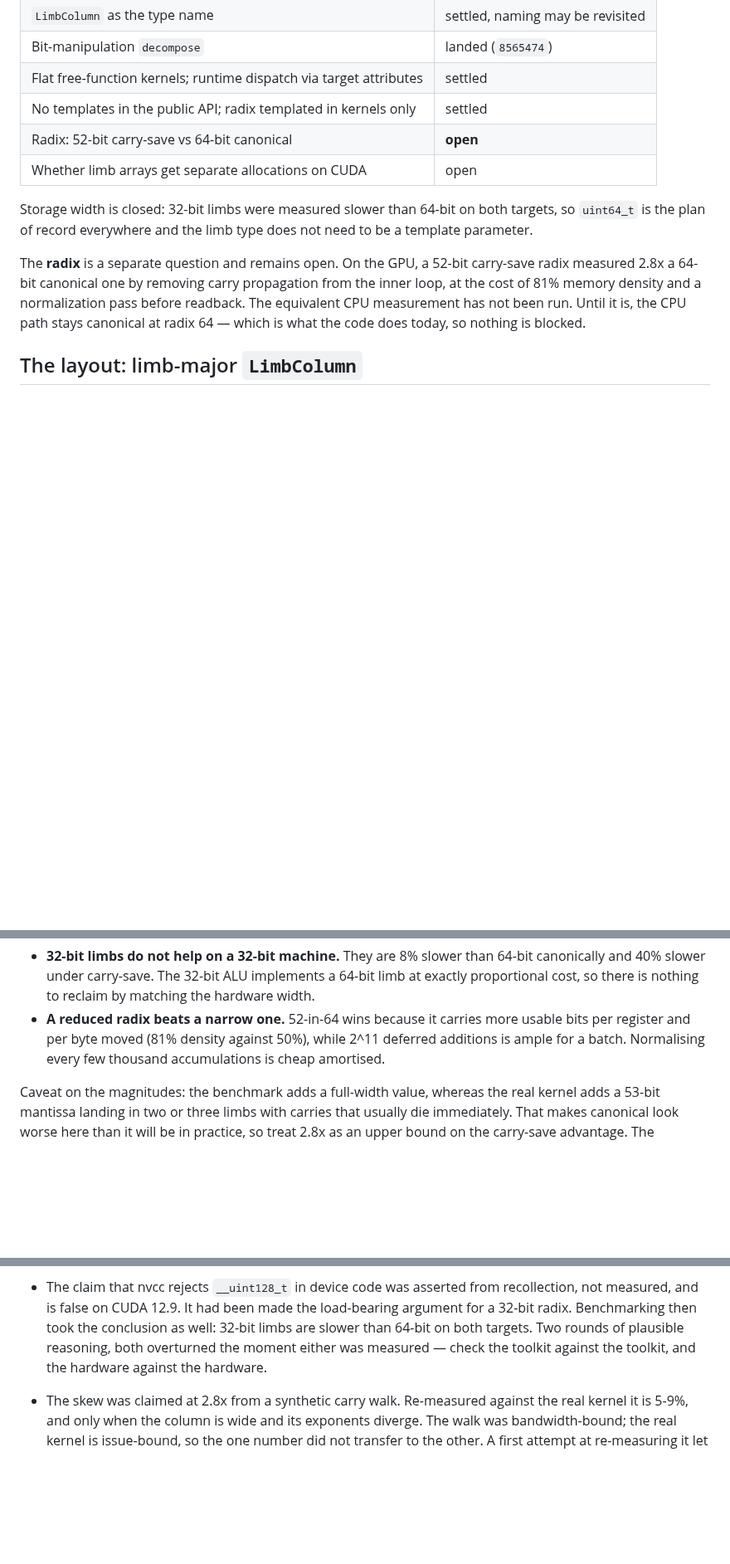
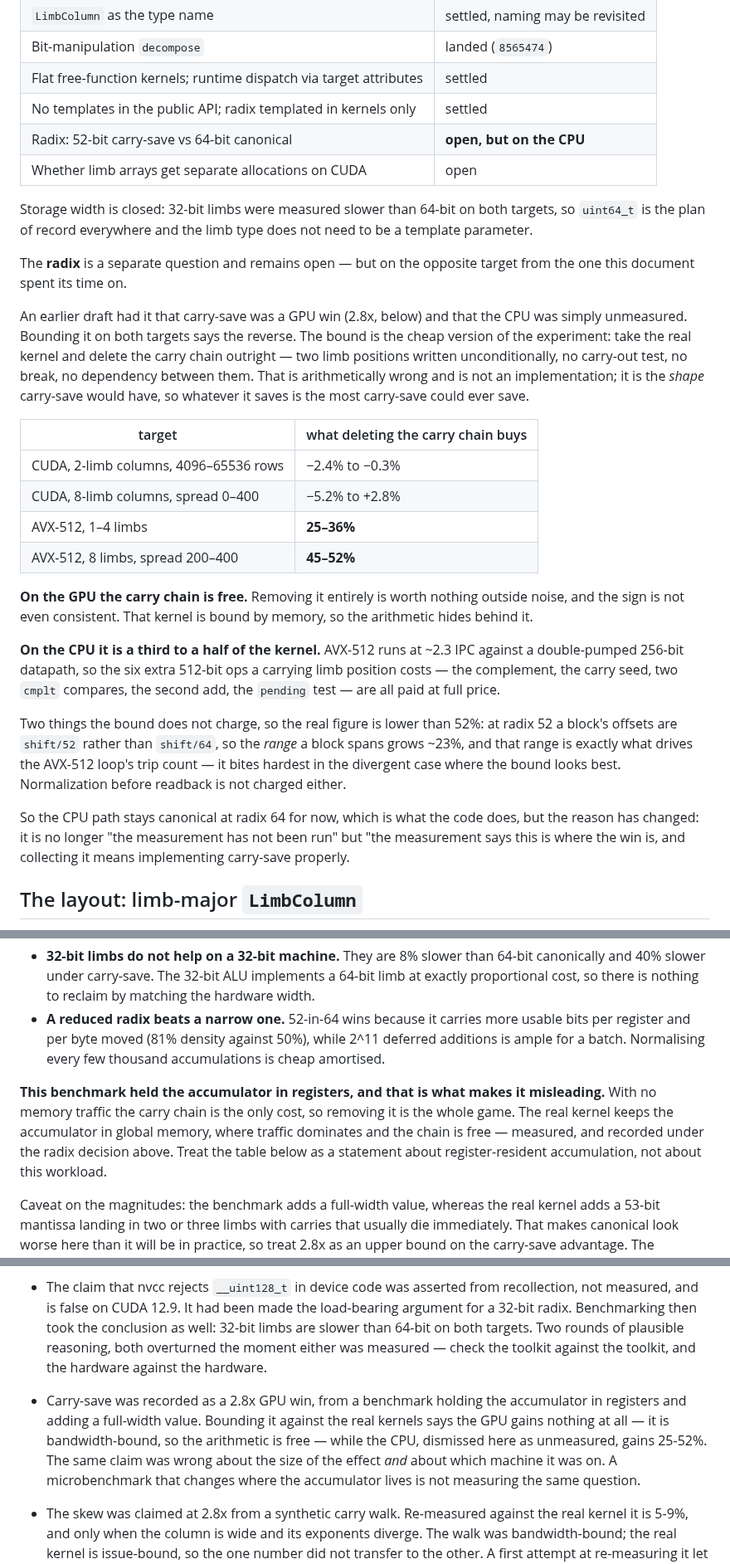
Before and after one commit to ArchaeaSoftware/parallelprogrammer, a Markdown page: docs/simd-design.md, 3 parts joined by grey strips. Shown at 83% size. Rendered like a GitHub page; blank space fills up the shorter version.

Commit message:
Bound carry-save on both targets: the win is on the CPU, not the GPU
The record had the radix question as a GPU one -- carry-save measured
2.8x there, the CPU unmeasured -- and that is backwards on both counts.

The cheap form of the experiment is to take each real kernel and delete
the carry chain outright: two limb positions written unconditionally, no
carry-out test, no break, no dependency between them. That is
arithmetically wrong and is not an implementation. It is the shape
carry-save would have, so whatever it saves bounds what carry-save could
ever save.

  CUDA, 2 limbs, 4096-65536 rows        -2.4% to -0.3%
  CUDA, 8 limbs, spread 0-400           -5.2% to +2.8%
  AVX-512, 1-4 limbs                    25-36%
  AVX-512, 8 limbs, spread 200-400      45-52%

On the GPU the carry chain is free: removing it is worth nothing outside
noise, and the sign is not even consistent across configurations. That
kernel is bound by memory, so the arithmetic hides behind it. On the CPU
it is a third to a half of the kernel, because AVX-512 runs at ~2.3 IPC
against a double-pumped datapath and the six extra 512-bit ops a
carrying limb position costs are all paid at full price.

The 2.8x came from a benchmark holding the accumulator in registers and
adding a full-width value. With no memory traffic the carry chain is the
only cost, so removing it is the whole game; the real kernel keeps the
accumulator in global memory. Changing where the accumulator lives
changes which question is being asked, and that section now says so
rather than presenting its table as a statement about this workload.

The bound is still generous for the CPU. At radix 52 a block's offsets
are shift/52 rather than shift/64, so the range it spans grows ~23%, and
that range is what drives the AVX-512 loop's trip count -- it bites
hardest in the divergent case where the bound looks best. Normalization
is not charged either. So the real figure is below 52%, though plausibly
still worth having.

The decision stays open and the code stays canonical at 64. What changed
is the reason: not "the measurement has not been run" but "it has, and
it points at the other machine."

Co-Authored-By: Claude Opus 5 (1M context) <noreply@anthropic.com>

```diff
--- a/docs/simd-design.md
+++ b/docs/simd-design.md
@@ -27,19 +28,51 @@ RTX 3060 (sm_86, CUDA 12.9).
 | Bit-manipulation `decompose` | landed (`8565474`) |
 | Flat free-function kernels; runtime dispatch via target attributes | settled |
 | No templates in the public API; radix templated in kernels only | settled |
-| Radix: 52-bit carry-save vs 64-bit canonical | **open** |
+| Radix: 52-bit carry-save vs 64-bit canonical | **open, but on the CPU** |
 | Whether limb arrays get separate allocations on CUDA | open |
 
 Storage width is closed: 32-bit limbs were measured slower than 64-bit on both
 targets, so `uint64_t` is the plan of record everywhere and the limb type does
 not need to be a template parameter.
 
-The **radix** is a separate question and remains open. On the GPU, a 52-bit
-carry-save radix measured 2.8x a 64-bit canonical one by removing carry
-propagation from the inner loop, at the cost of 81% memory density and a
-normalization pass before readback. The equivalent CPU measurement has not been
-run. Until it is, the CPU path stays canonical at radix 64 — which is what the
-code does today, so nothing is blocked.
+The **radix** is a separate question and remains open — but on the opposite
+target from the one this document spent its time on.
+
+An earlier draft had it that carry-save was a GPU win (2.8x, below) and that
+the CPU was simply unmeasured. Bounding it on both targets says the reverse.
+The bound is the cheap version of the experiment: take the real kernel and
+delete the carry chain outright — two limb positions written unconditionally,
+no carry-out test, no break, no dependency between them. That is
+arithmetically wrong and is not an implementation; it is the *shape*
+carry-save would have, so whatever it saves is the most carry-save could ever
+save.
+
+| target | what deleting the carry chain buys |
+| --- | --- |
+| CUDA, 2-limb columns, 4096–65536 rows | −2.4% to −0.3% |
+| CUDA, 8-limb columns, spread 0–400 | −5.2% to +2.8% |
+| AVX-512, 1–4 limbs | **25–36%** |
+| AVX-512, 8 limbs, spread 200–400 | **45–52%** |
+
+**On the GPU the carry chain is free.** Removing it entirely is worth nothing
+outside noise, and the sign is not even consistent. That kernel is bound by
+memory, so the arithmetic hides behind it.
+
+**On the CPU it is a third to a half of the kernel.** AVX-512 runs at ~2.3 IPC
+against a double-pumped 256-bit datapath, so the six extra 512-bit ops a
+carrying limb position costs — the complement, the carry seed, two `cmplt`
+compares, the second add, the `pending` test — are all paid at full price.
+
+Two things the bound does not charge, so the real figure is lower than 52%:
+at radix 52 a block's offsets are `shift/52` rather than `shift/64`, so the
+*range* a block spans grows ~23%, and that range is exactly what drives the
+AVX-512 loop's trip count — it bites hardest in the divergent case where the
+bound looks best. Normalization before readback is not charged either.
+
+So the CPU path stays canonical at radix 64 for now, which is what the code
+does, but the reason has changed: it is no longer "the measurement has not
+been run" but "the measurement says this is where the win is, and collecting
+it means implementing carry-save properly.
 
 ## The layout: limb-major `LimbColumn`
 
@@ -171,6 +204,13 @@ Two results, both against the direction this document previously took:
   usable bits per register and per byte moved (81% density against 50%), while
   2^11 deferred additions is ample for a batch. Normalising every few thousand
   accumulations is cheap amortised.
+
+**This benchmark held the accumulator in registers, and that is what makes it
+misleading.** With no memory traffic the carry chain is the only cost, so
+removing it is the whole game. The real kernel keeps the accumulator in global
+memory, where traffic dominates and the chain is free — measured, and recorded
+under the radix decision above. Treat the table below as a statement about
+register-resident accumulation, not about this workload.
 
 Caveat on the magnitudes: the benchmark adds a full-width value, whereas the
 real kernel adds a 53-bit mantissa landing in two or three limbs with carries
@@ -473,6 +513,13 @@ being caught. Both are worth remembering when re-measuring.
   measured — check the toolkit against the toolkit, and the hardware against
   the hardware.
 
+- Carry-save was recorded as a 2.8x GPU win, from a benchmark holding the
+  accumulator in registers and adding a full-width value. Bounding it against
+  the real kernels says the GPU gains nothing at all — it is bandwidth-bound,
+  so the arithmetic is free — while the CPU, dismissed here as unmeasured,
+  gains 25-52%. The same claim was wrong about the size of the effect *and*
+  about which machine it was on. A microbenchmark that changes where the
+  accumulator lives is not measuring the same question.
 - The skew was claimed at 2.8x from a synthetic carry walk. Re-measured
   against the real kernel it is 5-9%, and only when the column is wide and its
   exponents diverge. The walk was bandwidth-bound; the real kernel is
```
Also changed, not shown: other parts of docs/simd-design.md (+2 -1 lines).
